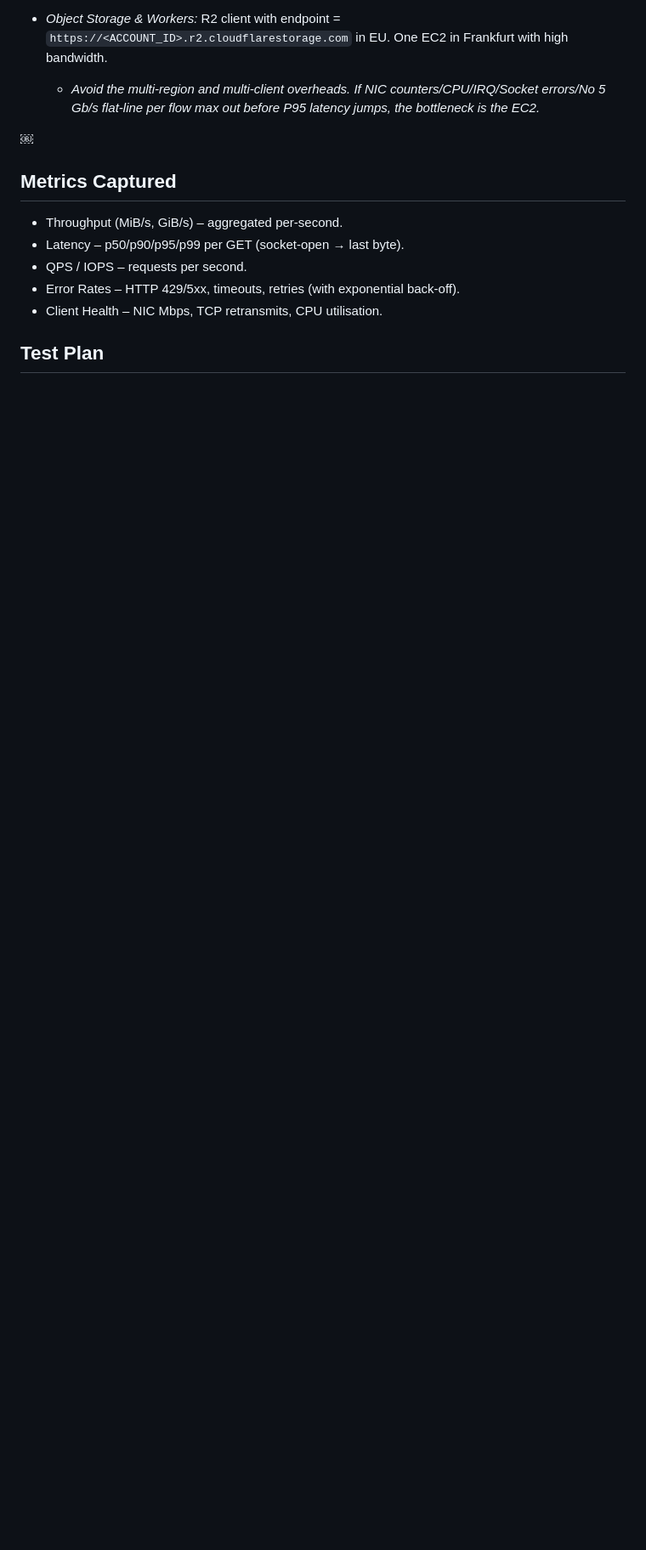
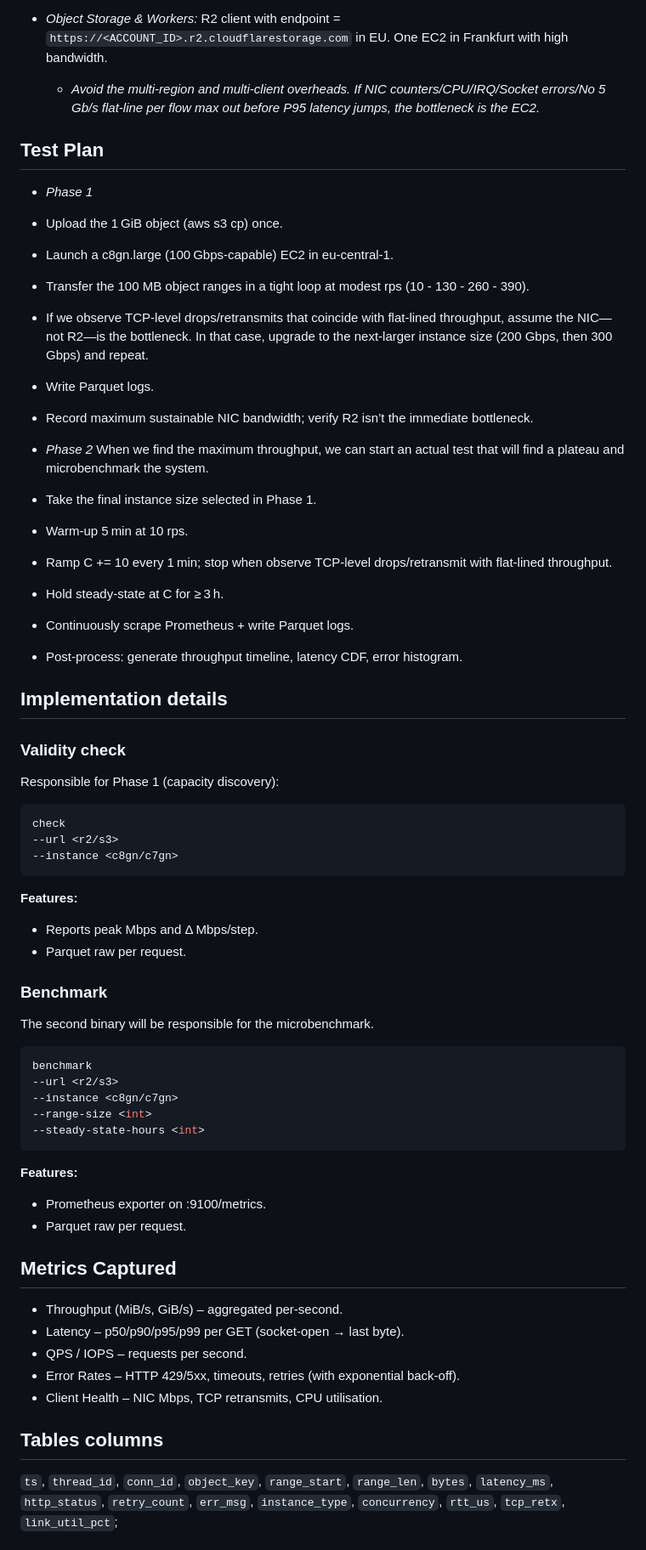
Before and after one commit to Frosendroska/tum-idp, a Markdown page: R2-bench/README.md, the part around the change printed below. Shown: that part at 85% size. GitHub-like rendering; blank space fills up the shorter version.

Commit message:
last prep before the implementation of the experiment; ready design; files templates

````diff
--- a/R2-bench/README.md
+++ b/R2-bench/README.md
@@ -59,7 +64,63 @@ Non-Goals:
 - *Object Storage & Workers:* R2 client with endpoint = `https://<ACCOUNT_ID>.r2.cloudflarestorage.com` in EU. One EC2 in Frankfurt with high bandwidth.
   - _Avoid the multi-region and multi-client overheads. If NIC counters/CPU/IRQ/Socket errors/No 5 Gb/s flat-line per flow max out before P95 latency jumps, the bottleneck is the EC2._
 
-￼
+
+## Test Plan
+
+- *Phase 1*
+- Upload the 1 GiB object (aws s3 cp) once.
+- Launch a c8gn.large (100 Gbps‑capable) EC2 in eu‑central‑1.
+- Transfer the 100 MB object ranges in a tight loop at modest rps (10 - 130 - 260 - 390).
+- If we observe TCP-level drops/retransmits that coincide with flat-lined throughput, assume the NIC—not R2—is the bottleneck. In that case, upgrade to the next-larger instance size (200 Gbps, then 300 Gbps) and repeat.
+- Write Parquet logs.
+- Record maximum sustainable NIC bandwidth; verify R2 isn’t the immediate bottleneck.
+
+- *Phase 2*
+When we find the maximum throughput, we can start an actual test that will find a plateau and microbenchmark the system.
+
+- Take the final instance size selected in Phase 1.
+- Warm‑up 5 min at 10 rps.
+- Ramp C += 10 every 1 min; stop when observe TCP-level drops/retransmit with flat-lined throughput.
+- Hold steady‑state at C for ≥ 3 h.
+- Continuously scrape Prometheus + write Parquet logs.
+- Post‑process: generate throughput timeline, latency CDF, error histogram.
+
+
+## Implementation details
+
+### Validity check
+
+Responsible for Phase 1 (capacity discovery):
+
+```bash
+check
+--url <r2/s3>
+--instance <c8gn/c7gn>
+```
+
+**Features:**
+
+- Reports peak Mbps and Δ Mbps/step.
+- Parquet raw per request.
+
+### Benchmark
+
+The second binary will be responsible for the microbenchmark.
+
+```bash
+benchmark
+--url <r2/s3>
+--instance <c8gn/c7gn>
+--range-size <int>
+--steady-state-hours <int>
+```
+
+**Features:**
+
+- Prometheus exporter on :9100/metrics.
+- Parquet raw per request.
+
+
 ## Metrics Captured
 
 - Throughput (MiB/s, GiB/s) – aggregated per-second.
@@ -68,6 +129,22 @@ Non-Goals:
 - Error Rates – HTTP 429/5xx, timeouts, retries (with exponential back-off).
 - Client Health – NIC Mbps, TCP retransmits, CPU utilisation.
 
+## Tables columns
 
-## Test Plan
+`ts`,
+`thread_id`,
+`conn_id`,
+`object_key`,
+`range_start`,
+`range_len`,
+`bytes`,
+`latency_ms`,
+`http_status`,
+`retry_count`,
+`err_msg`,
+`instance_type`,
+`concurrency`,
+`rtt_us`,
+`tcp_retx`,
+`link_util_pct`;
 
````
Also changed, not shown: other parts of R2-bench/README.md (+43 -29 lines).
